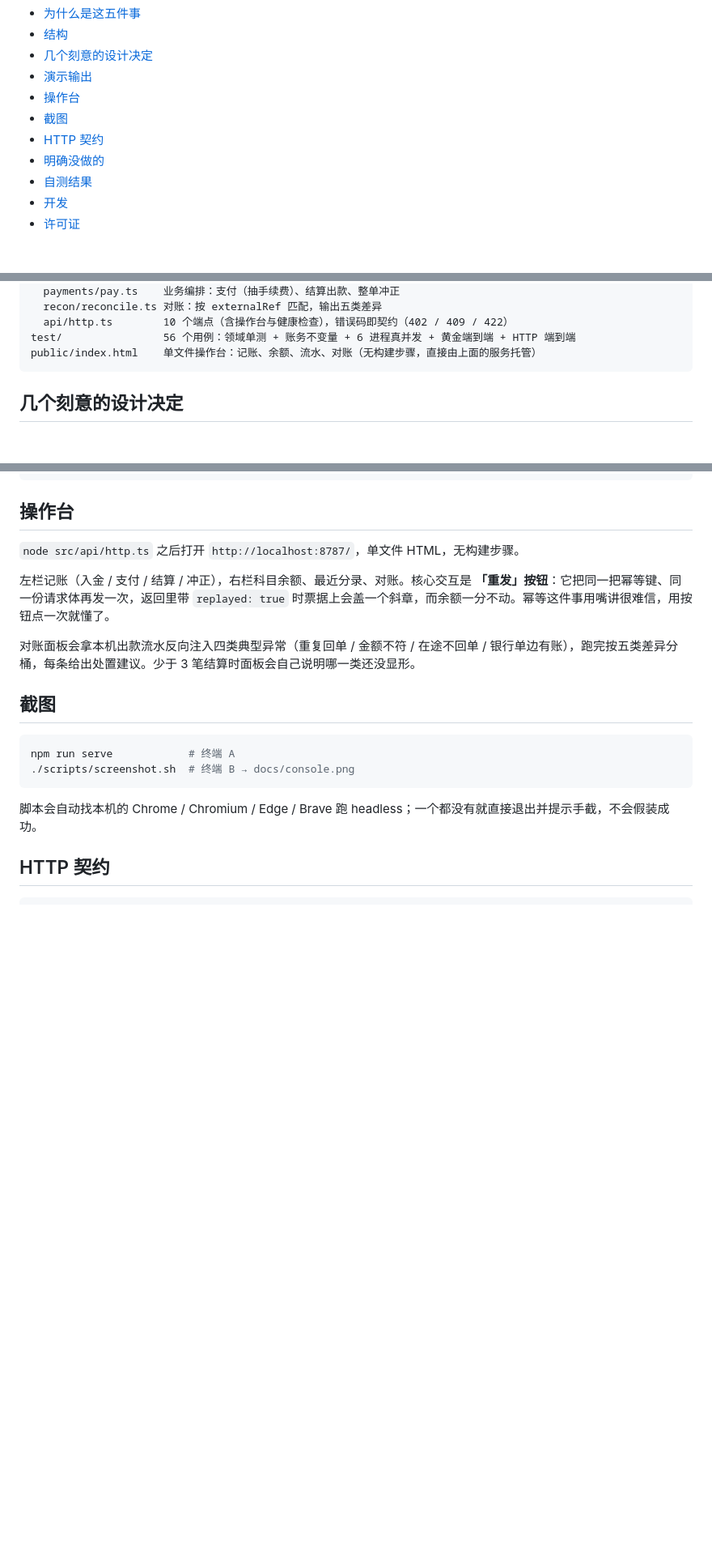
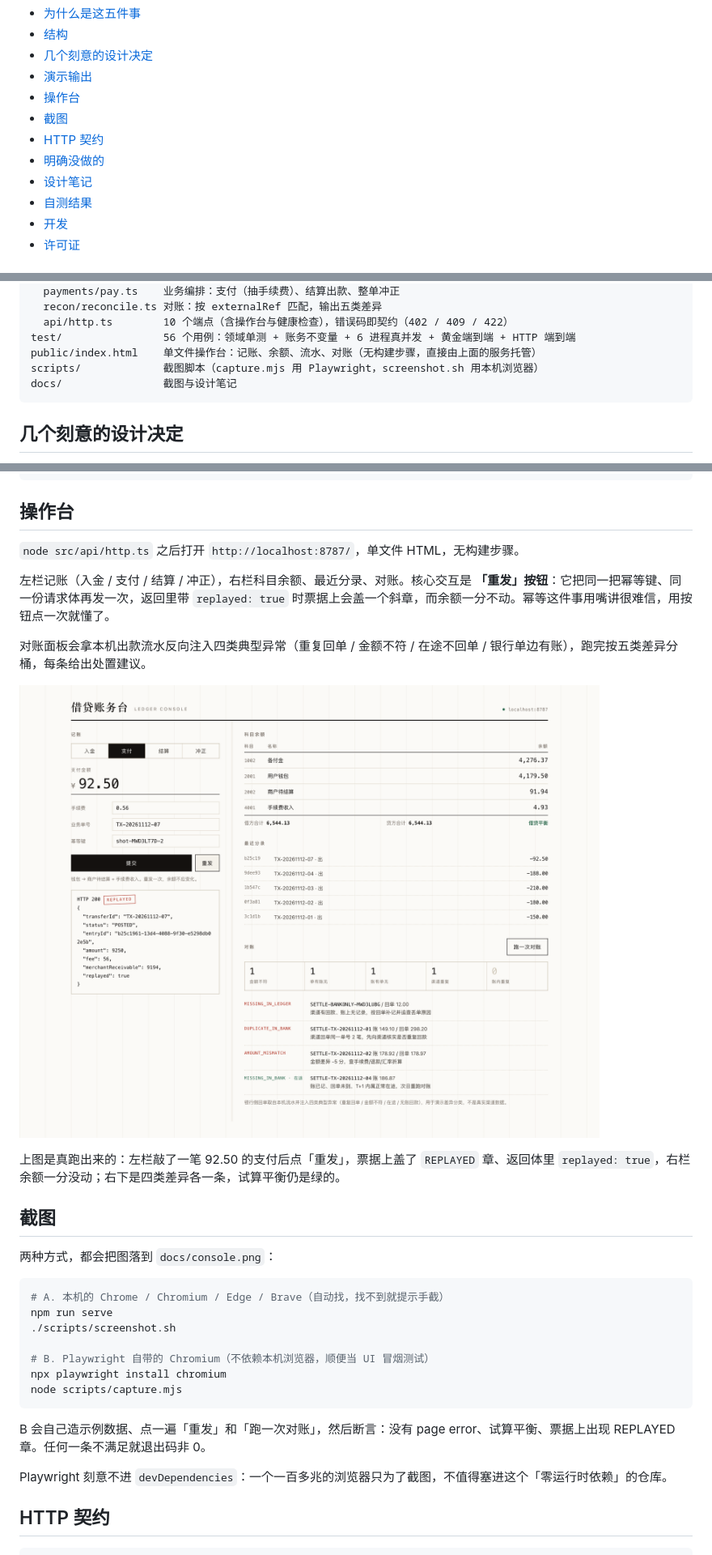
Before and after one commit to dok4everak47/lending-ledger, a Markdown page: README.md, 3 parts joined by grey strips. Shown at 81% size. Rendered like a GitHub page; pictures changed too: docs/console.png (added); blank space fills up the shorter version.

````diff
--- a/README.md
+++ b/README.md
@@ -34,6 +34,7 @@ npm ci && npm run typecheck
 - [截图](#截图)
 - [HTTP 契约](#http-契约)
 - [明确没做的](#明确没做的知道边界比假装完整重要)
+- [设计笔记](docs/design-notes.md)
 - [自测结果](#自测结果)
 - [开发](#开发)
 - [许可证](#许可证)
@@ -68,6 +69,8 @@ src/
   api/http.ts        10 个端点（含操作台与健康检查），错误码即契约（402 / 409 / 422）
 test/                56 个用例：领域单测 + 账务不变量 + 6 进程真并发 + 黄金端到端 + HTTP 端到端
 public/index.html    单文件操作台：记账、余额、流水、对账（无构建步骤，直接由上面的服务托管）
+scripts/             截图脚本（capture.mjs 用 Playwright，screenshot.sh 用本机浏览器）
+docs/                截图与设计笔记
 ```
 
 ## 几个刻意的设计决定
@@ -134,16 +137,29 @@ DUPLICATE_IN_LEDGER 账内重复入账 → 冲正
 
 左栏记账（入金 / 支付 / 结算 / 冲正），右栏科目余额、最近分录、对账。核心交互是 **「重发」按钮**：它把同一把幂等键、同一份请求体再发一次，返回里带 `replayed: true` 时票据上会盖一个斜章，而余额一分不动。幂等这件事用嘴讲很难信，用按钮点一次就懂了。
 
-对账面板会拿本机出款流水反向注入四类典型异常（重复回单 / 金额不符 / 在途不回单 / 银行单边有账），跑完按五类差异分桶，每条给出处置建议。少于 3 笔结算时面板会自己说明哪一类还没显形。
+对账面板会拿本机出款流水反向注入四类典型异常（重复回单 / 金额不符 / 在途不回单 / 银行单边有账），跑完按五类差异分桶，每条给出处置建议。
+
+![操作台](docs/console.png)
+
+上图是真跑出来的：左栏敲了一笔 92.50 的支付后点「重发」，票据上盖了 `REPLAYED` 章、返回体里 `replayed: true`，右栏余额一分没动；右下是四类差异各一条，试算平衡仍是绿的。
 
 ## 截图
 
+两种方式，都会把图落到 `docs/console.png`：
+
 ```bash
-npm run serve            # 终端 A
-./scripts/screenshot.sh  # 终端 B → docs/console.png
+# A. 本机的 Chrome / Chromium / Edge / Brave（自动找，找不到就提示手截）
+npm run serve
+./scripts/screenshot.sh
+
+# B. Playwright 自带的 Chromium（不依赖本机浏览器，顺便当 UI 冒烟测试）
+npx playwright install chromium
+node scripts/capture.mjs
 ```
 
-脚本会自动找本机的 Chrome / Chromium / Edge / Brave 跑 headless；一个都没有就直接退出并提示手截，不会假装成功。
+B 会自己造示例数据、点一遍「重发」和「跑一次对账」，然后断言：没有 page error、试算平衡、票据上出现 REPLAYED 章。任何一条不满足就退出码非 0。
+
+Playwright 刻意不进 `devDependencies`：一个一百多兆的浏览器只为了截图，不值得塞进这个「零运行时依赖」的仓库。
 
 ## HTTP 契约
 
````
Also changed, not shown: other parts of README.md (+12 -2 lines), docs/README.md (+12 -4 lines), docs/design-notes.md (added, +158 -0 lines), 2 other files.
